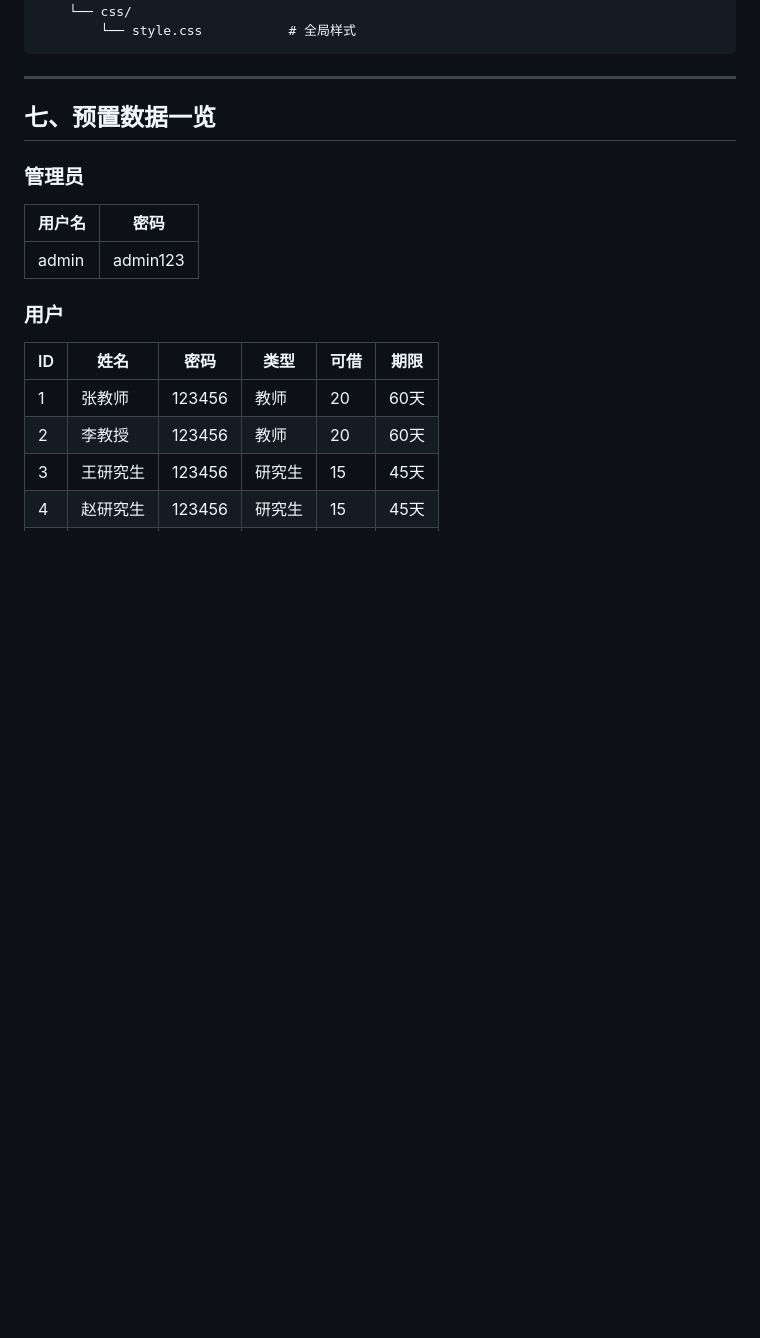
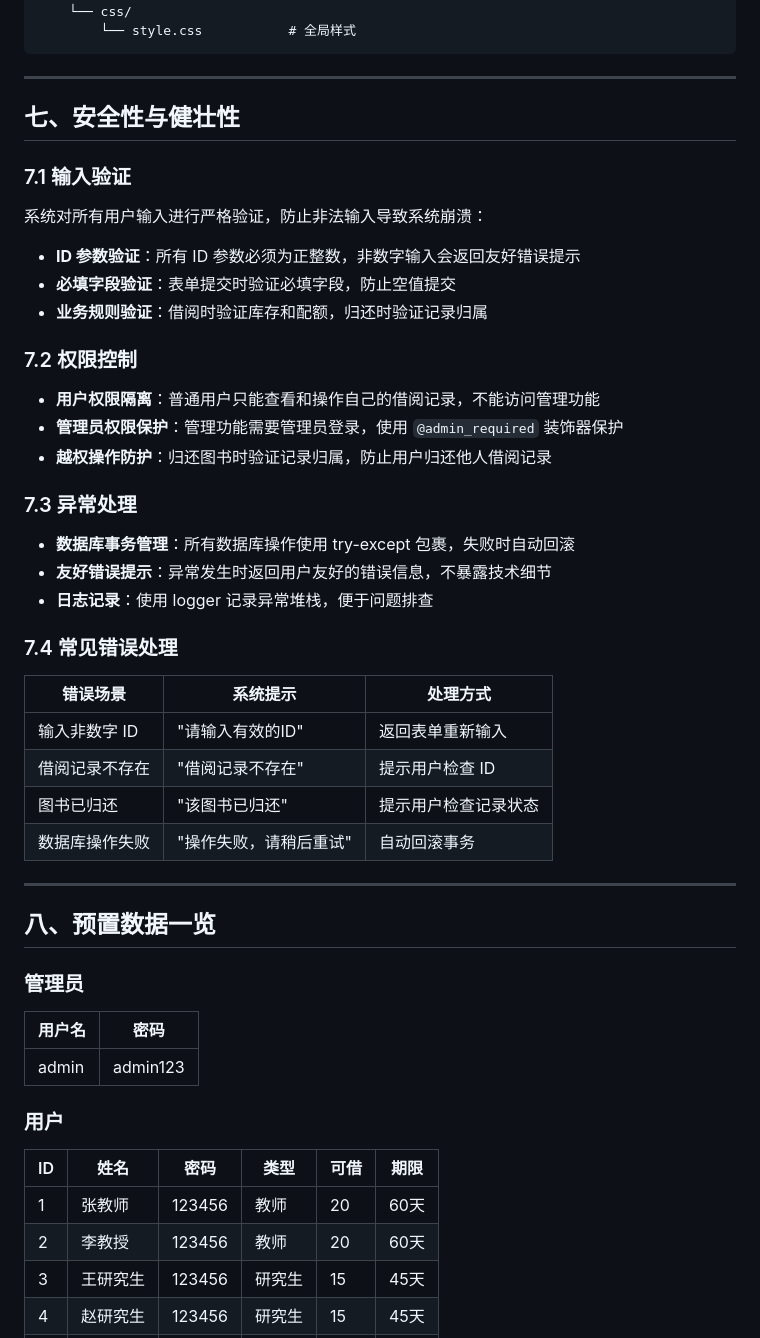
Before and after one commit to woiohub/BooksManagementSystem, a Markdown page: 软件系统操作说明书.md, the part around the change. GitHub-like rendering; blank space fills up the shorter version.

```diff
--- a/软件系统操作说明书.md
+++ b/软件系统操作说明书.md
@@ -475,7 +475,40 @@ BooksManagementSystem/
 
 ---
 
-## 七、预置数据一览
+## 七、安全性与健壮性
+
+### 7.1 输入验证
+
+系统对所有用户输入进行严格验证，防止非法输入导致系统崩溃：
+
+- **ID 参数验证**：所有 ID 参数必须为正整数，非数字输入会返回友好错误提示
+- **必填字段验证**：表单提交时验证必填字段，防止空值提交
+- **业务规则验证**：借阅时验证库存和配额，归还时验证记录归属
+
+### 7.2 权限控制
+
+- **用户权限隔离**：普通用户只能查看和操作自己的借阅记录，不能访问管理功能
+- **管理员权限保护**：管理功能需要管理员登录，使用 `@admin_required` 装饰器保护
+- **越权操作防护**：归还图书时验证记录归属，防止用户归还他人借阅记录
+
+### 7.3 异常处理
+
+- **数据库事务管理**：所有数据库操作使用 try-except 包裹，失败时自动回滚
+- **友好错误提示**：异常发生时返回用户友好的错误信息，不暴露技术细节
+- **日志记录**：使用 logger 记录异常堆栈，便于问题排查
+
+### 7.4 常见错误处理
+
+| 错误场景 | 系统提示 | 处理方式 |
+|----------|----------|----------|
+| 输入非数字 ID | "请输入有效的ID" | 返回表单重新输入 |
+| 借阅记录不存在 | "借阅记录不存在" | 提示用户检查 ID |
+| 图书已归还 | "该图书已归还" | 提示用户检查记录状态 |
+| 数据库操作失败 | "操作失败，请稍后重试" | 自动回滚事务 |
+
+---
+
+## 八、预置数据一览
 
 ### 管理员
 
```
Also changed, not shown: 项目文档.md (+40 -0 lines).
